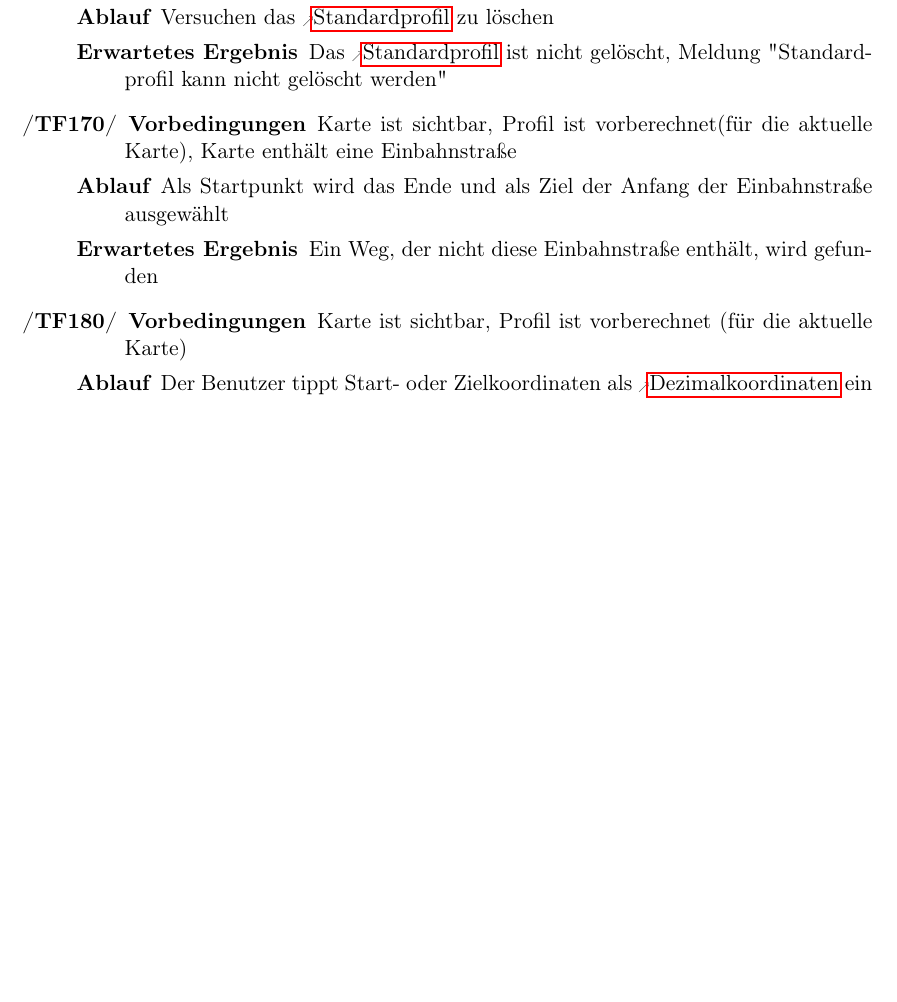
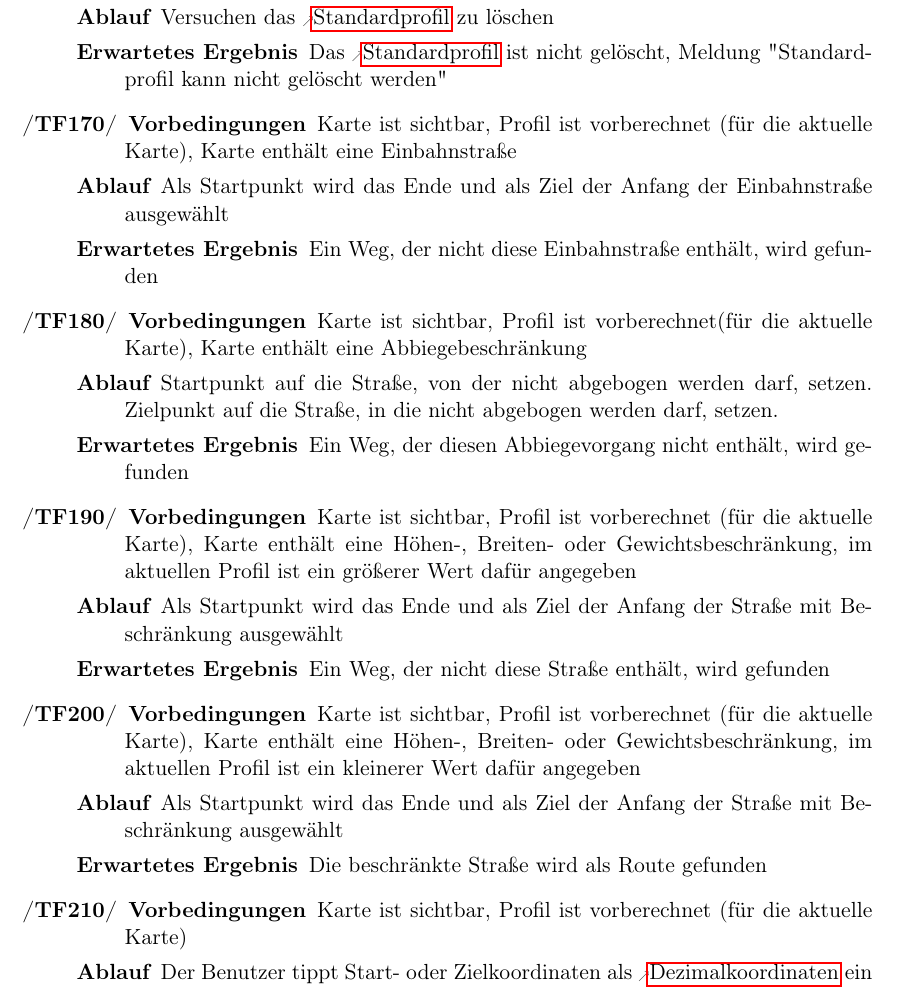
Before and after one commit to routeKIT/routeKIT, a LaTeX document (pflichtenheft/dokument.tex): part of page 15 of 16 before the commit and part of page 15 of 17 after it, cut so that both start at the same text, the shorter picture padded with empty space. Compiled offline with pdfLaTeX.

Commit message:
Pflichtenheft: Beschränkungstestfälle.

```diff
--- a/pflichtenheft/dokument.tex
+++ b/pflichtenheft/dokument.tex
@@ -712,9 +712,21 @@ Bei allen Testfällen gilt als Vorbedingung, dass das Programm gestartet ist (Au
     {Das \gls{standardprofil} ist nicht gelöscht, Meldung "Standardprofil kann nicht gelöscht werden"}
     %TODO Wo ist die Meldung? Pop up? Statusleiste?
 \oitem{TF}{einbahnstrasse}\testfall
-    {Karte ist sichtbar, Profil ist vorberechnet(für die aktuelle Karte), Karte enthält eine Einbahnstraße}
+    {Karte ist sichtbar, Profil ist vorberechnet (für die aktuelle Karte), Karte enthält eine Einbahnstraße}
     {Als Startpunkt wird das Ende und als Ziel der Anfang der Einbahnstraße ausgewählt}
     {Ein Weg, der nicht diese Einbahnstraße enthält, wird gefunden}
+\oitem{TF}{abbiegebeschraenkung}\testfall
+    {Karte ist sichtbar, Profil ist vorberechnet(für die aktuelle Karte), Karte enthält eine Abbiegebeschränkung}
+    {Startpunkt auf die Straße, von der nicht abgebogen werden darf, setzen. Zielpunkt auf die Straße, in die nicht abgebogen werden darf, setzen. }
+    {Ein Weg, der diesen Abbiegevorgang nicht enthält, wird gefunden}
+\oitem{TF}{einschraenkungNeg}\testfall
+    {Karte ist sichtbar, Profil ist vorberechnet (für die aktuelle Karte), Karte enthält eine Höhen-, Breiten- oder Gewichtsbeschränkung, im aktuellen Profil ist ein größerer Wert dafür angegeben}
+    {Als Startpunkt wird das Ende und als Ziel der Anfang der Straße mit Beschränkung ausgewählt}
+    {Ein Weg, der nicht diese Straße enthält, wird gefunden}
+\oitem{TF}{einschraenkungPos}\testfall
+    {Karte ist sichtbar, Profil ist vorberechnet (für die aktuelle Karte), Karte enthält eine Höhen-, Breiten- oder Gewichtsbeschränkung, im aktuellen Profil ist ein kleinerer Wert dafür angegeben}
+    {Als Startpunkt wird das Ende und als Ziel der Anfang der Straße mit Beschränkung ausgewählt}
+    {Die beschränkte Straße wird als Route gefunden}
 \oitem{TF}{geocoords}\testfall
     {Karte ist sichtbar, Profil ist vorberechnet (für die aktuelle Karte)}
     {Der Benutzer tippt Start- oder Zielkoordinaten als \gls{dezimalkoordinaten} ein}
```
